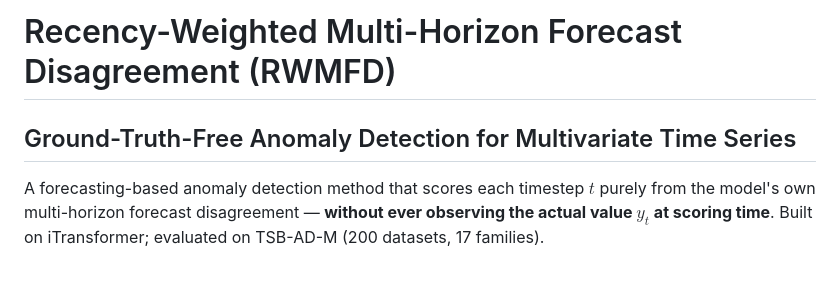
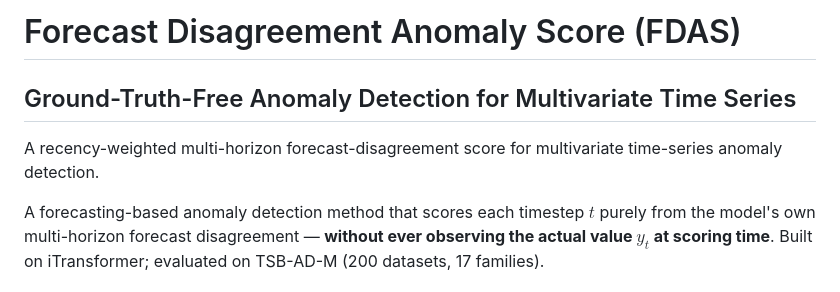
Before and after one commit to hy3ol/FDAS, a Markdown page: README.md, the part around the change. Drawn GitHub-style.

```diff
--- a/README.md
+++ b/README.md
@@ -1,5 +1,8 @@
-# Recency-Weighted Multi-Horizon Forecast Disagreement (RWMFD)
+# Forecast Disagreement Anomaly Score (FDAS)
 ## Ground-Truth-Free Anomaly Detection for Multivariate Time Series
+
+A recency-weighted multi-horizon forecast-disagreement score for
+multivariate time-series anomaly detection.
 
 A forecasting-based anomaly detection method that scores each timestep $t$
 purely from the model's own multi-horizon forecast disagreement —
```
Also changed, not shown: results/V13_RESULTS_REPORT.md (+2 -1 lines), results/V14_RESULTS_REPORT.md (+3 -2 lines).
